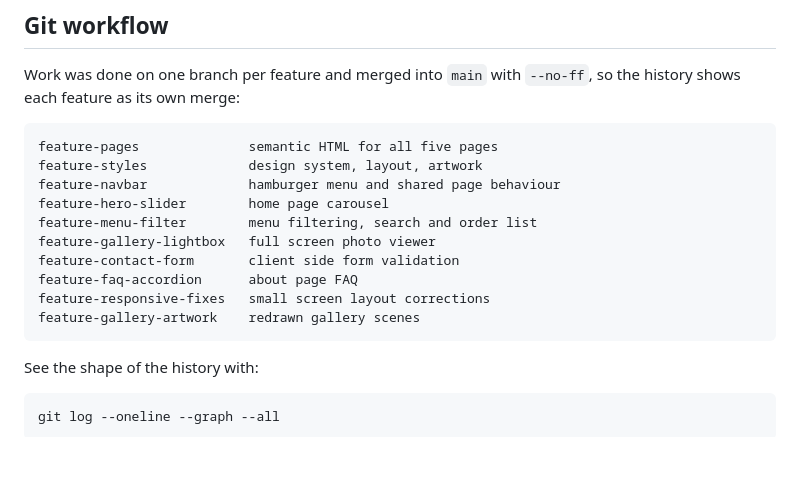
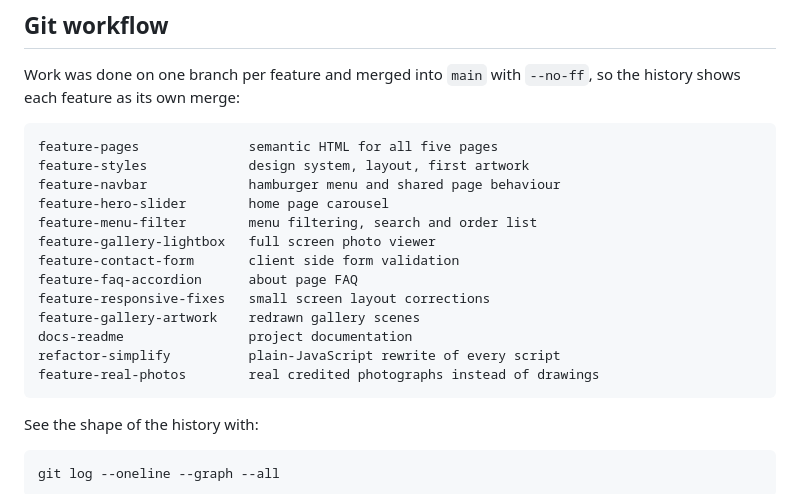
Before and after one commit to hifzaitiz/saffron-and-sage, a Markdown page: README.md, the part around the change. Drawn GitHub-style; blank space fills up the shorter version.

Commit message:
docs: list every feature branch in the README

````diff
--- a/README.md
+++ b/README.md
@@ -107,7 +107,7 @@ history shows each feature as its own merge:
 
 ```
 feature-pages              semantic HTML for all five pages
-feature-styles             design system, layout, artwork
+feature-styles             design system, layout, first artwork
 feature-navbar             hamburger menu and shared page behaviour
 feature-hero-slider        home page carousel
 feature-menu-filter        menu filtering, search and order list
@@ -116,6 +116,9 @@ feature-contact-form       client side form validation
 feature-faq-accordion      about page FAQ
 feature-responsive-fixes   small screen layout corrections
 feature-gallery-artwork    redrawn gallery scenes
+docs-readme                project documentation
+refactor-simplify          plain-JavaScript rewrite of every script
+feature-real-photos        real credited photographs instead of drawings
 ```
 
 See the shape of the history with:
````
